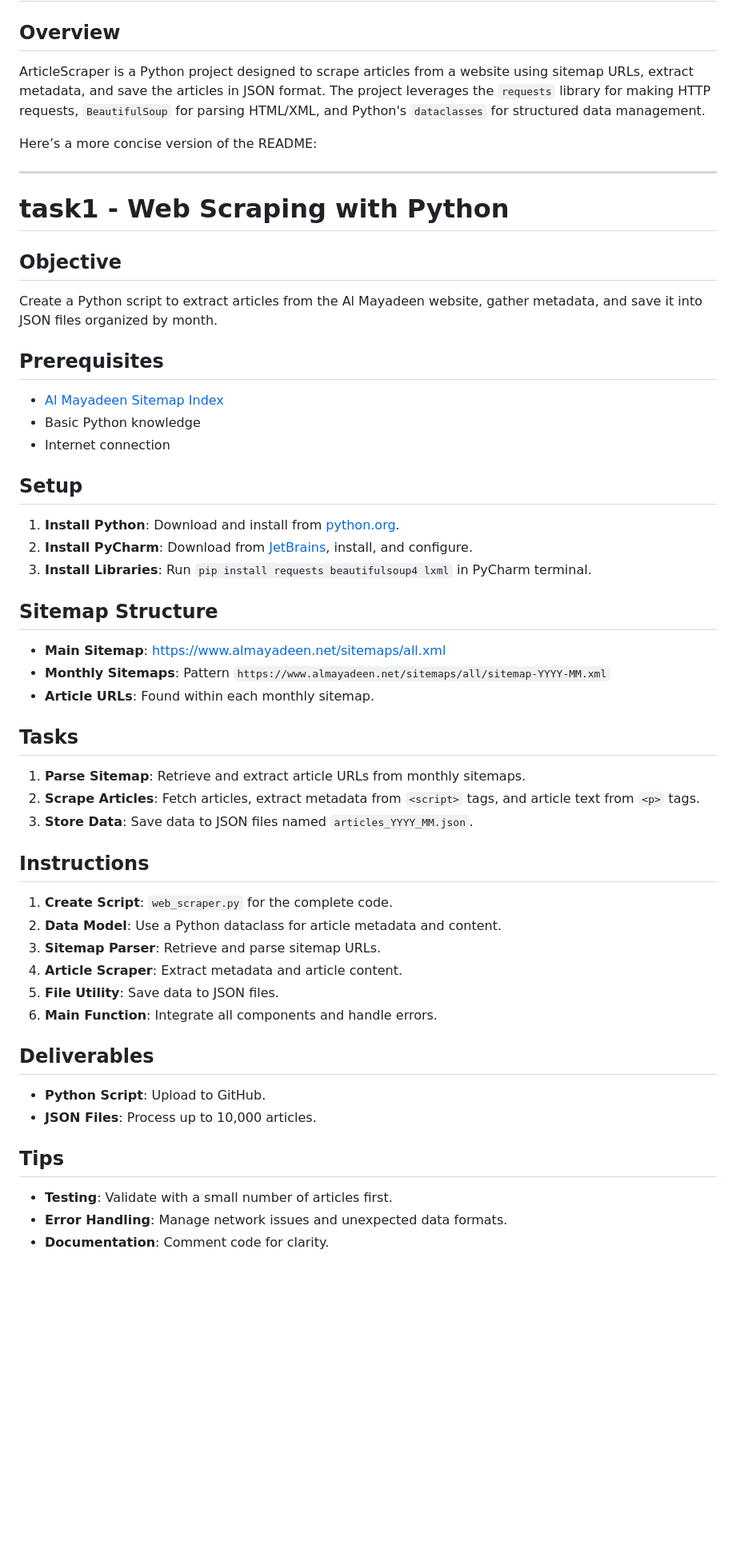
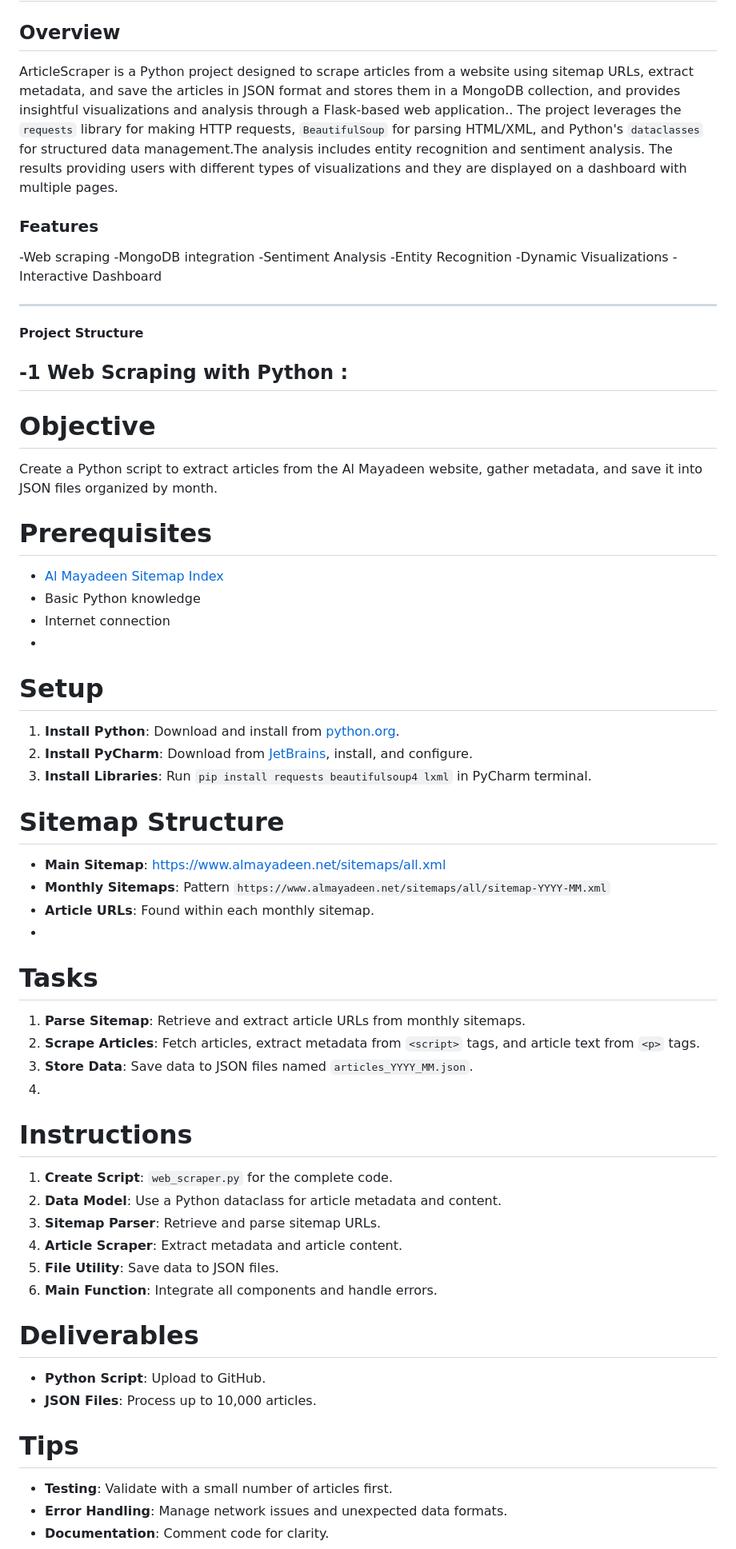
Before and after one commit to MohammadAliAlkaderyy/Web_Scraper, a Markdown page: README.md, the part around one of its changes. Shown at 80% size. Drawn GitHub-style; blank space fills up the shorter version.

```diff
--- a/README.md
+++ b/README.md
@@ -2,44 +2,48 @@
 
 ## Overview
 
-ArticleScraper is a Python project designed to scrape articles from a website using sitemap URLs, extract metadata, and save the articles in JSON format. The project leverages the `requests` library for making HTTP requests, `BeautifulSoup` for parsing HTML/XML, and Python's `dataclasses` for structured data management.
+ArticleScraper is a Python project designed to scrape articles from a website using sitemap URLs, extract metadata, and save the articles in JSON format and stores them in a MongoDB collection, and provides insightful visualizations and analysis through a Flask-based web application.. The project leverages the `requests` library for making HTTP requests, `BeautifulSoup` for parsing HTML/XML, and Python's `dataclasses` for structured data management.The analysis includes entity recognition and sentiment analysis. The results providing users with different types of visualizations and they  are displayed on a dashboard with multiple pages.
 
-Here’s a more concise version of the README:
+### Features
+
+-Web scraping
+-MongoDB integration
+-Sentiment Analysis
+-Entity Recognition
+-Dynamic Visualizations
+-Interactive Dashboard
 
 ---
 
-# task1 - Web Scraping with Python
 
-## Objective
+#### Project Structure
 
+## -1 Web Scraping with Python :
+
+# Objective
 Create a Python script to extract articles from the Al Mayadeen website, gather metadata, and save it into JSON files organized by month.
 
-## Prerequisites
-
+# Prerequisites
 - [Al Mayadeen Sitemap Index](https://www.almayadeen.net/sitemaps/all.xml)
 - Basic Python knowledge
 - Internet connection
-
-## Setup
-
+-
+# Setup
 1. **Install Python**: Download and install from [python.org](https://www.python.org/).
 2. **Install PyCharm**: Download from [JetBrains](https://www.jetbrains.com/pycharm/download/), install, and configure.
 3. **Install Libraries**: Run `pip install requests beautifulsoup4 lxml` in PyCharm terminal.
 
-## Sitemap Structure
-
+# Sitemap Structure
 - **Main Sitemap**: [https://www.almayadeen.net/sitemaps/all.xml](https://www.almayadeen.net/sitemaps/all.xml)
 - **Monthly Sitemaps**: Pattern `https://www.almayadeen.net/sitemaps/all/sitemap-YYYY-MM.xml`
 - **Article URLs**: Found within each monthly sitemap.
-
-## Tasks
-
+-
+# Tasks
 1. **Parse Sitemap**: Retrieve and extract article URLs from monthly sitemaps.
 2. **Scrape Articles**: Fetch articles, extract metadata from `<script>` tags, and article text from `<p>` tags.
 3. **Store Data**: Save data to JSON files named `articles_YYYY_MM.json`.
-
-## Instructions
-
+4.
+# Instructions
 1. **Create Script**: `web_scraper.py` for the complete code.
 2. **Data Model**: Use a Python dataclass for article metadata and content.
 3. **Sitemap Parser**: Retrieve and parse sitemap URLs.
@@ -47,13 +51,11 @@ Create a Python script to extract articles from the Al Mayadeen website, gather
 5. **File Utility**: Save data to JSON files.
 6. **Main Function**: Integrate all components and handle errors.
 
-## Deliverables
-
+# Deliverables
 - **Python Script**: Upload to GitHub.
 - **JSON Files**: Process up to 10,000 articles.
 
-## Tips
-
+# Tips
 - **Testing**: Validate with a small number of articles first.
 - **Error Handling**: Manage network issues and unexpected data formats.
 - **Documentation**: Comment code for clarity.
```
Also changed, not shown: other parts of README.md (+42 -57 lines).
